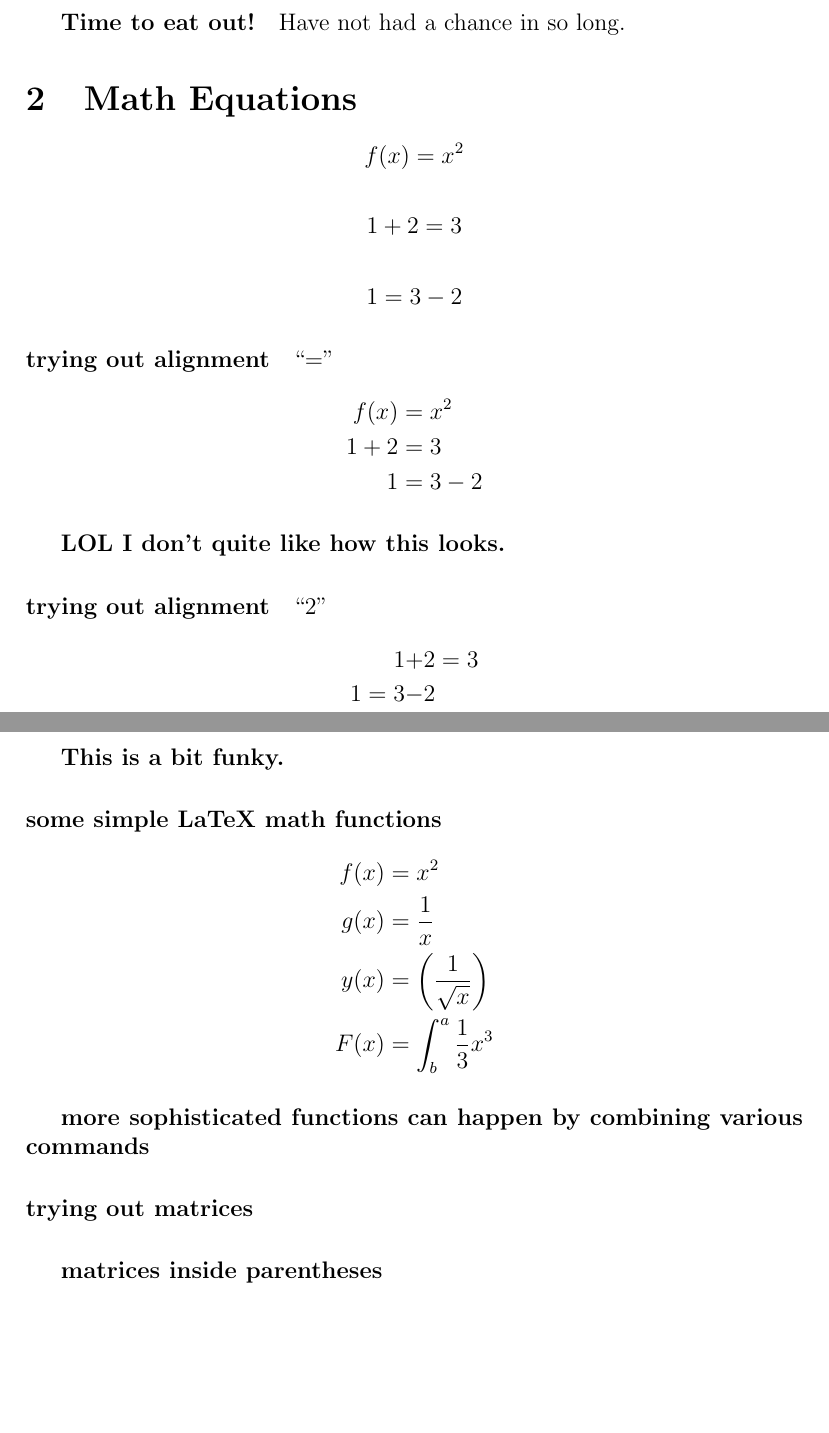
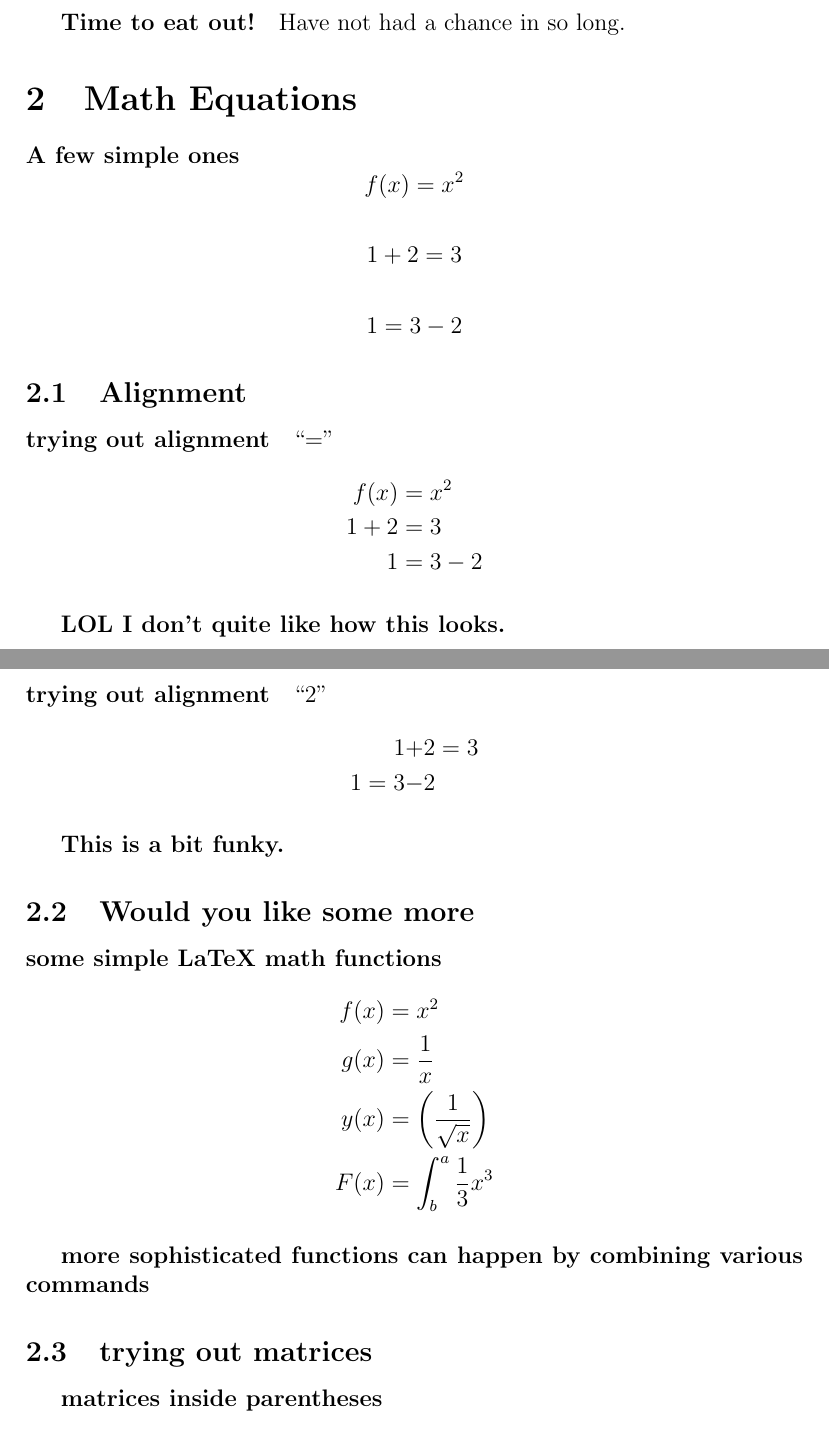
Before and after one commit to alinazeng/Learning_LaTeX, a LaTeX document (documents/Learning_Latex.tex): two parts of pages 3 and 4 of 5, joined at a grey line, cut so that both start at the same text, the shorter picture padded with empty space. Compiled offline with pdfLaTeX.

Commit message:
fixed sections

```diff
--- a/documents/Learning_Latex.tex
+++ b/documents/Learning_Latex.tex
@@ -41,11 +41,11 @@ What's cookin'
 \subparagraph {Time to eat out!} Have not had a chance in so long.
 
 \section{Math Equations}
+\paragraph {A few simple ones}
 \begin{equation*}
   f(x) = x^2
 \end{equation*}
 % The automatic numbering is a useful feature, but sometimes it’s necessary to remove them for auxiliary calculations. LaTeX doesn’t allow this by default, now we want to include a package that does
-
 
 \begin{equation*}
   1 + 2 = 3
@@ -55,6 +55,7 @@ What's cookin'
   1 = 3 - 2
 \end{equation*}
 
+\subsection{Alignment}
 \paragraph{trying out alignment} ``=''
 \begin{align*}
     f(x) &= x^2\\
@@ -70,6 +71,8 @@ What's cookin'
 \end{align*}
 \subparagraph{This is a bit funky.}
 
+
+\subsection{Would you like some more}
 \paragraph{some simple LaTeX math functions}
 \begin{align*}
   f(x) &= x^2\\
@@ -80,7 +83,8 @@ What's cookin'
 \subparagraph{more sophisticated functions can happen by combining various commands}
 
 
-\paragraph{trying out matrices}
+
+\subsection{trying out matrices}
 \subparagraph{matrices inside parentheses}
 \begin{equation*}
 A =
```
